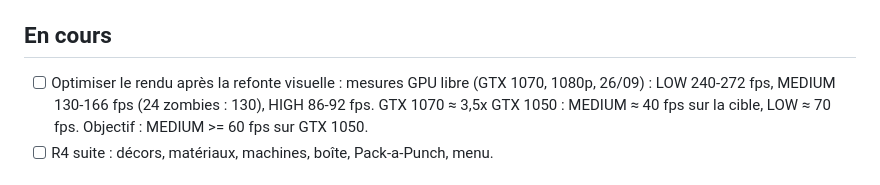
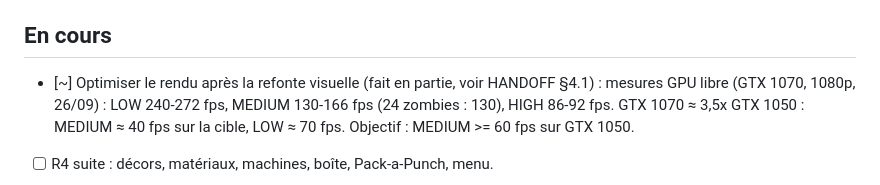
Before and after one commit to ValentinDelob/Claude-Of-Duty-Zombie, a Markdown page: docs/PLAN.md, the part around the change. Rendered like a GitHub page.

```diff
--- a/docs/PLAN.md
+++ b/docs/PLAN.md
@@ -5,7 +5,7 @@ correspond à un commit poussé et à une release GitHub (`.exe`).
 
 ## En cours
 
-- [ ] Optimiser le rendu après la refonte visuelle : mesures GPU libre
+- [~] Optimiser le rendu après la refonte visuelle (fait en partie, voir HANDOFF §4.1) : mesures GPU libre
   (GTX 1070, 1080p, 26/09) : LOW 240-272 fps, MEDIUM 130-166 fps (24 zombies :
   130), HIGH 86-92 fps. GTX 1070 ≈ 3,5x GTX 1050 : MEDIUM ≈ 40 fps sur la
   cible, LOW ≈ 70 fps. Objectif : MEDIUM >= 60 fps sur GTX 1050.
```
Also changed, not shown: docs/HANDOFF.md (+16 -9 lines).
